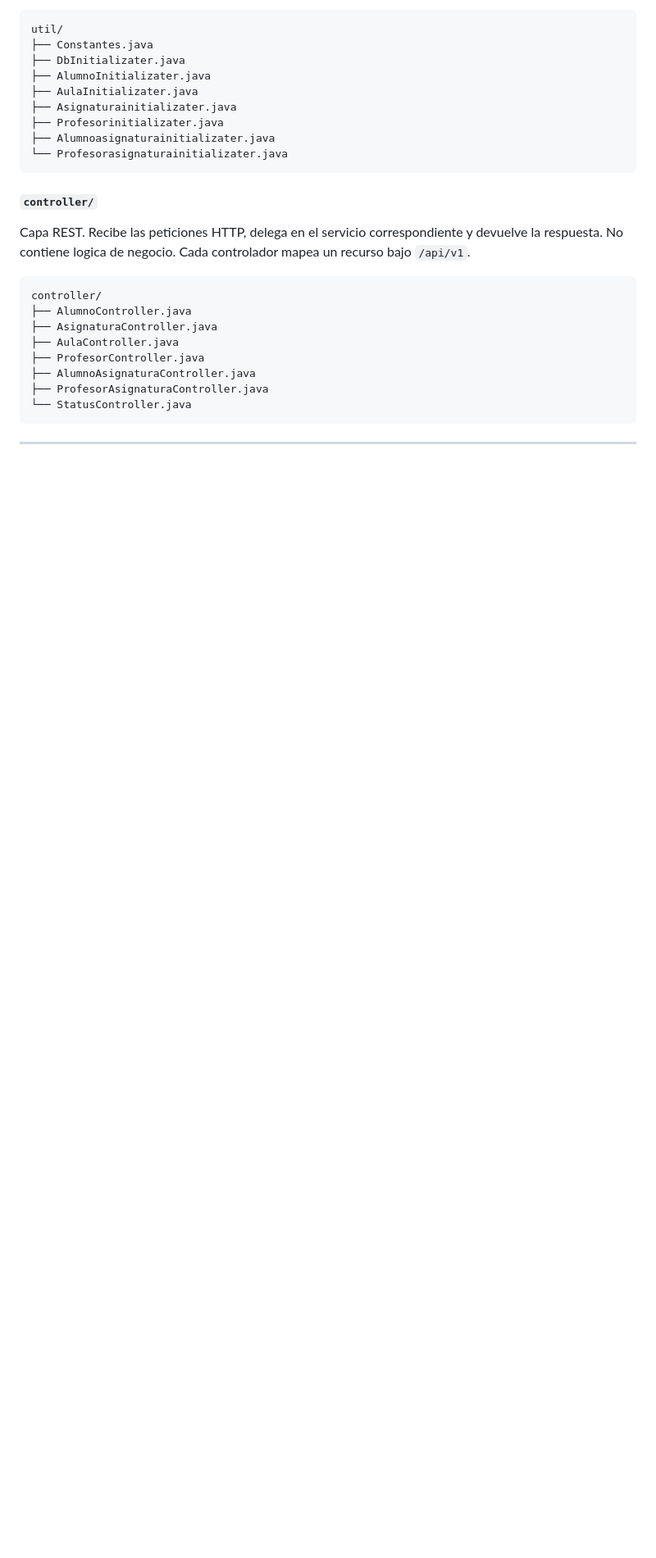
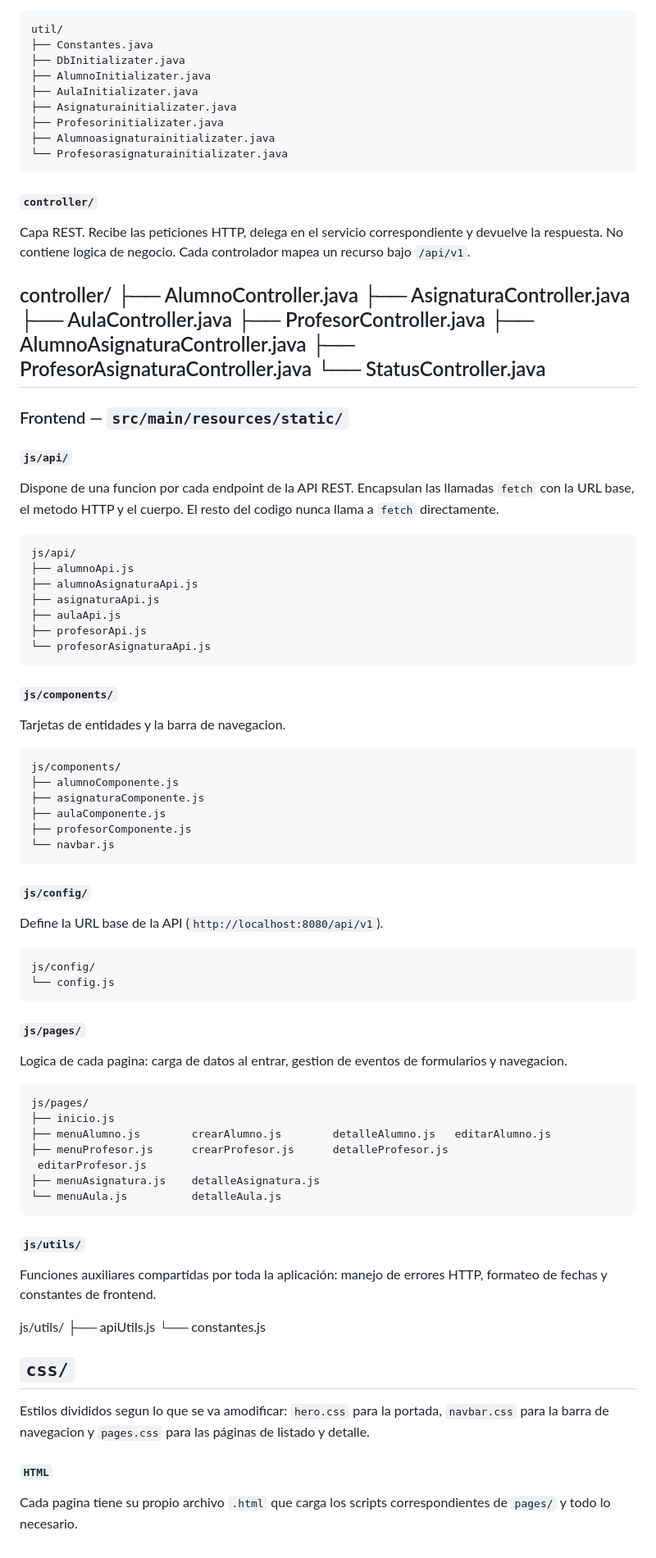
Before and after one commit to guille463/AulaNet, a Markdown page: README.md, the part around the change. Shown at 82% size. Drawn GitHub-style; blank space fills up the shorter version.

Commit message:
docs: readme, estructura del frontend

````diff
--- a/README.md
+++ b/README.md
@@ -150,7 +150,6 @@ util/
 #### `controller/`
 Capa REST. Recibe las peticiones HTTP, delega en el servicio correspondiente y devuelve la respuesta. No contiene logica de negocio. Cada controlador mapea un recurso bajo `/api/v1`.
 
-```
 controller/
 ├── AlumnoController.java
 ├── AsignaturaController.java
@@ -159,6 +158,65 @@ controller/
 ├── AlumnoAsignaturaController.java
 ├── ProfesorAsignaturaController.java
 └── StatusController.java
+---
+
+### Frontend — `src/main/resources/static/`
+
+#### `js/api/`
+Dispone de una funcion por cada endpoint de la API REST. Encapsulan las llamadas `fetch` con la URL base, el metodo HTTP y el cuerpo. El resto del codigo nunca llama a `fetch` directamente.
+
+```
+js/api/
+├── alumnoApi.js
+├── alumnoAsignaturaApi.js
+├── asignaturaApi.js
+├── aulaApi.js
+├── profesorApi.js
+└── profesorAsignaturaApi.js
 ```
 
----
+#### `js/components/`
+Tarjetas de entidades y la barra de navegacion.
+
+```
+js/components/
+├── alumnoComponente.js
+├── asignaturaComponente.js
+├── aulaComponente.js
+├── profesorComponente.js
+└── navbar.js
+```
+
+#### `js/config/`
+Define la URL base de la API (`http://localhost:8080/api/v1`).
+
+```
+js/config/
+└── config.js
+```
+
+#### `js/pages/`
+Logica de cada pagina: carga de datos al entrar, gestion de eventos de formularios y navegacion.
+
+```
+js/pages/
+├── inicio.js
+├── menuAlumno.js        crearAlumno.js        detalleAlumno.js   editarAlumno.js
+├── menuProfesor.js      crearProfesor.js      detalleProfesor.js
+ editarProfesor.js
+├── menuAsignatura.js    detalleAsignatura.js
+└── menuAula.js          detalleAula.js
+```
+
+#### `js/utils/`
+Funciones auxiliares compartidas por toda la aplicación: manejo de errores HTTP, formateo de fechas y constantes de frontend.
+
+js/utils/
+├── apiUtils.js
+└── constantes.js
+
+## `css/`
+Estilos divididos segun lo que se va amodificar: `hero.css` para la portada, `navbar.css` para la barra de navegacion y `pages.css` para las páginas de listado y detalle.
+
+#### `HTML`
+Cada pagina tiene su propio archivo `.html` que carga los scripts correspondientes de `pages/` y todo lo necesario.
````
